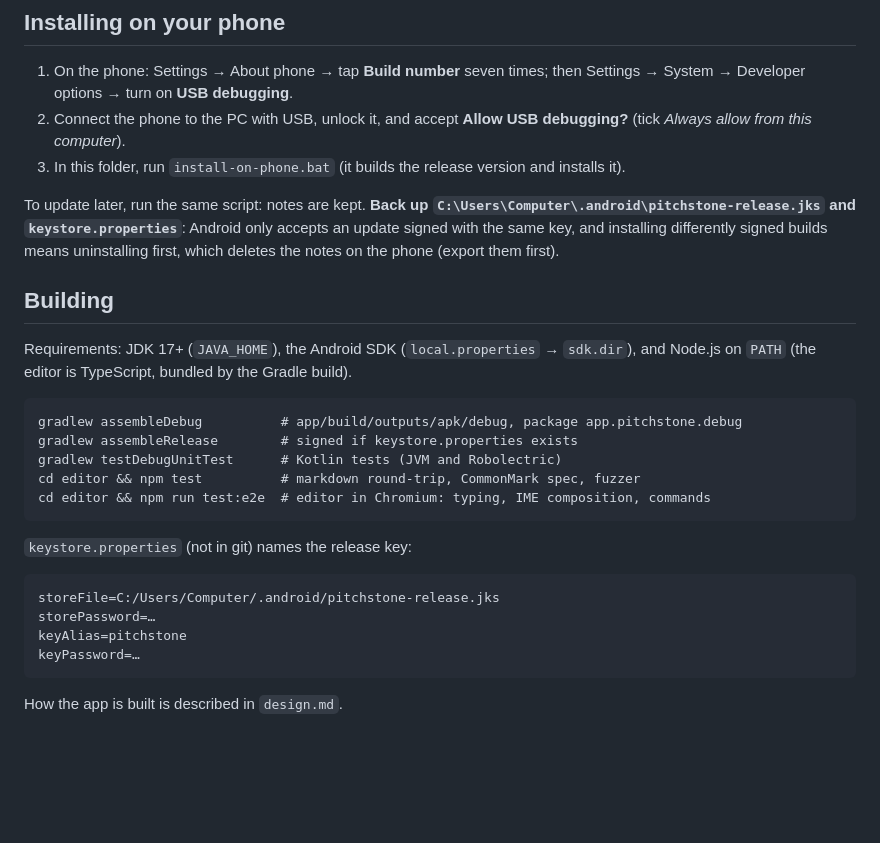
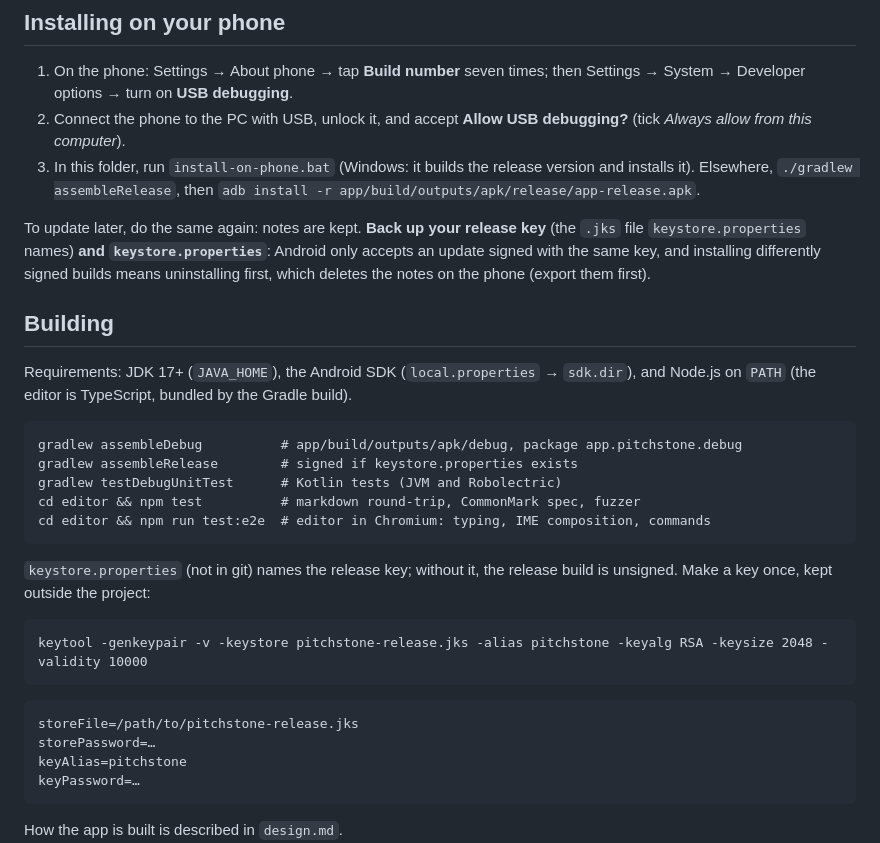
Before and after one commit to inhahe/Pitchstone, a Markdown page: README.md, the part around the change. Drawn GitHub-style; blank space fills up the shorter version.

Commit message:
README: no local paths; how to sign and install elsewhere
The repository is public now: the key's path on this machine gives way
to a placeholder, with how to make a key and how to install without
the Windows script.

Co-Authored-By: Claude Opus 5.5 <noreply@anthropic.com>

````diff
--- a/README.md
+++ b/README.md
@@ -191,12 +191,14 @@ links. Notes you only open are never rewritten. See `known-issues.md` for the de
    System → Developer options → turn on **USB debugging**.
 2. Connect the phone to the PC with USB, unlock it, and accept **Allow USB debugging?**
    (tick *Always allow from this computer*).
-3. In this folder, run `install-on-phone.bat` (it builds the release version and installs it).
+3. In this folder, run `install-on-phone.bat` (Windows: it builds the release version and
+   installs it). Elsewhere, `./gradlew assembleRelease`, then
+   `adb install -r app/build/outputs/apk/release/app-release.apk`.
 
-To update later, run the same script: notes are kept. **Back up
-`C:\Users\Computer\.android\pitchstone-release.jks` and `keystore.properties`**: Android only
-accepts an update signed with the same key, and installing differently signed builds means
-uninstalling first, which deletes the notes on the phone (export them first).
+To update later, do the same again: notes are kept. **Back up your release key** (the `.jks`
+file `keystore.properties` names) **and `keystore.properties`**: Android only accepts an update
+signed with the same key, and installing differently signed builds means uninstalling first,
+which deletes the notes on the phone (export them first).
 
 ## Building
 
@@ -211,10 +213,15 @@ cd editor && npm test          # markdown round-trip, CommonMark spec, fuzzer
 cd editor && npm run test:e2e  # editor in Chromium: typing, IME composition, commands
 ```
 
-`keystore.properties` (not in git) names the release key:
+`keystore.properties` (not in git) names the release key; without it, the release build is
+unsigned. Make a key once, kept outside the project:
 
 ```
-storeFile=C:/Users/Computer/.android/pitchstone-release.jks
+keytool -genkeypair -v -keystore pitchstone-release.jks -alias pitchstone -keyalg RSA -keysize 2048 -validity 10000
+```
+
+```
+storeFile=/path/to/pitchstone-release.jks
 storePassword=…
 keyAlias=pitchstone
 keyPassword=…
````
